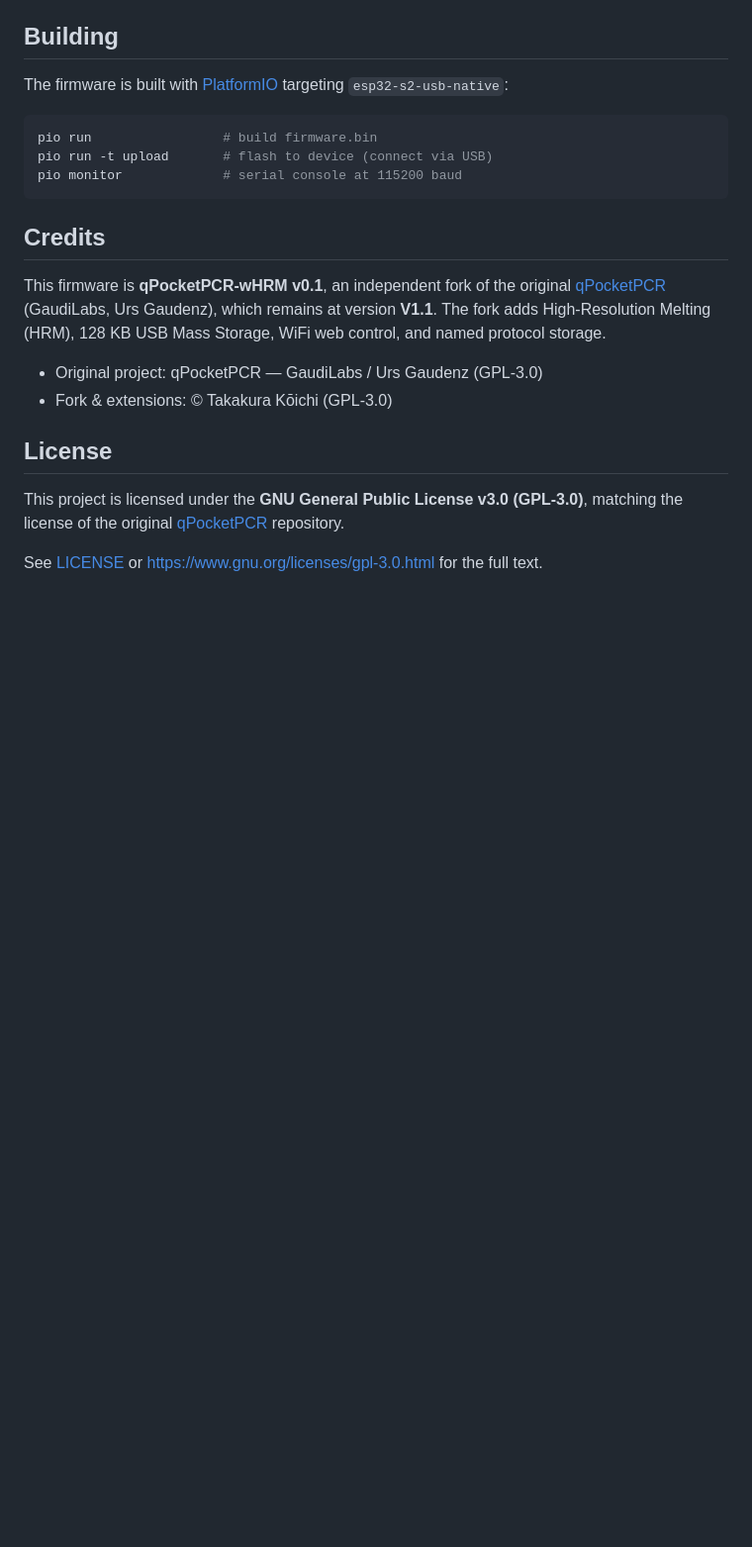
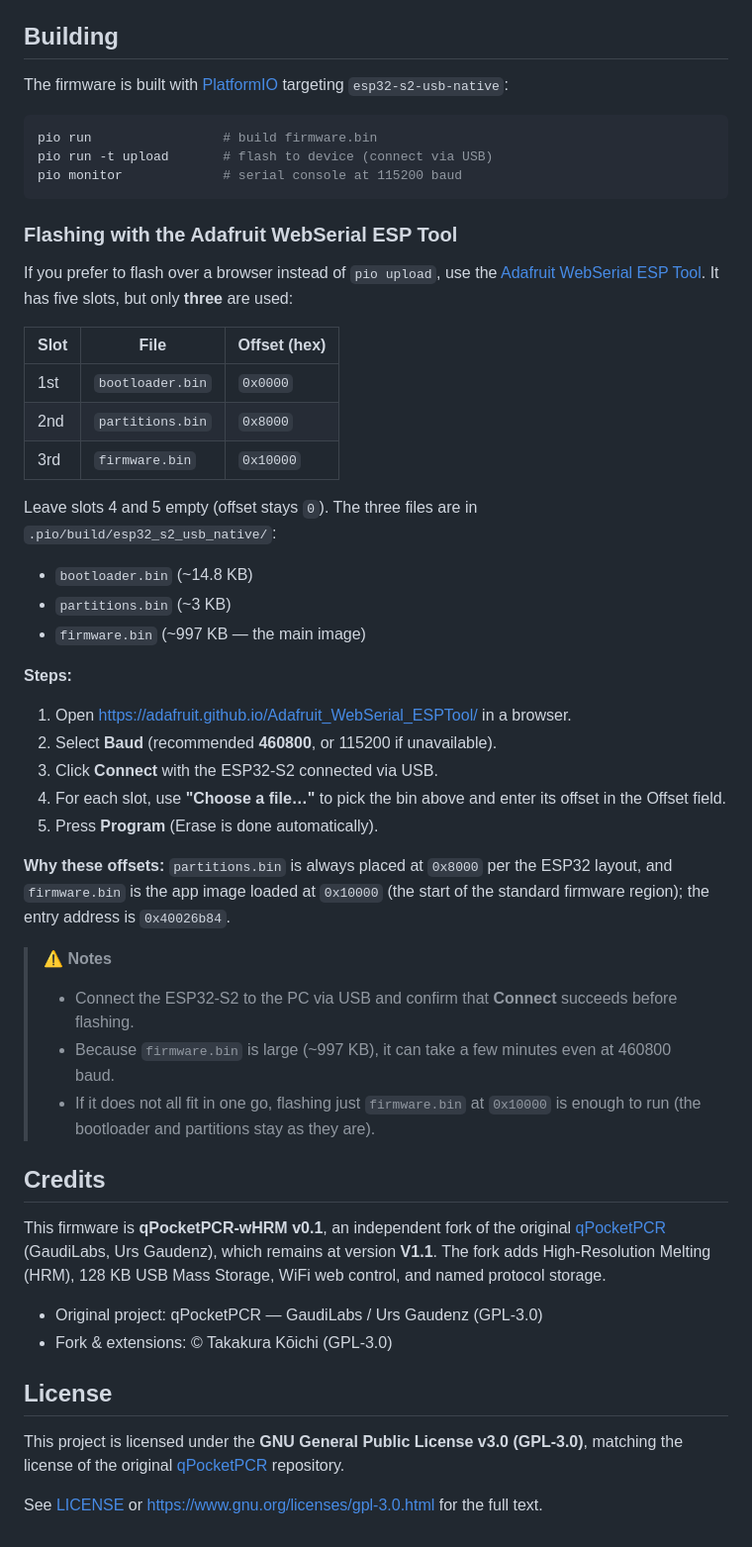
Before and after one commit to takakurausp/qPocketPCR-wHRM, a Markdown page: README.md, the part around the change. Shown at 99% size. Drawn GitHub-style; blank space fills up the shorter version.

````diff
--- a/README.md
+++ b/README.md
@@ -233,6 +233,37 @@ pio run -t upload       # flash to device (connect via USB)
 pio monitor             # serial console at 115200 baud
 ```
 
+### Flashing with the Adafruit WebSerial ESP Tool
+
+If you prefer to flash over a browser instead of `pio upload`, use the [Adafruit WebSerial ESP Tool](https://adafruit.github.io/Adafruit_WebSerial_ESPTool/). It has five slots, but only **three** are used:
+
+| Slot | File | Offset (hex) |
+|------|------|--------------|
+| 1st | `bootloader.bin` | `0x0000` |
+| 2nd | `partitions.bin` | `0x8000` |
+| 3rd | `firmware.bin` | `0x10000` |
+
+Leave slots 4 and 5 empty (offset stays `0`). The three files are in `.pio/build/esp32_s2_usb_native/`:
+
+- `bootloader.bin` (~14.8 KB)
+- `partitions.bin` (~3 KB)
+- `firmware.bin` (~997 KB — the main image)
+
+**Steps:**
+
+1. Open [https://adafruit.github.io/Adafruit_WebSerial_ESPTool/](https://adafruit.github.io/Adafruit_WebSerial_ESPTool/) in a browser.
+2. Select **Baud** (recommended **460800**, or 115200 if unavailable).
+3. Click **Connect** with the ESP32-S2 connected via USB.
+4. For each slot, use **"Choose a file…"** to pick the bin above and enter its offset in the Offset field.
+5. Press **Program** (Erase is done automatically).
+
+**Why these offsets:** `partitions.bin` is always placed at `0x8000` per the ESP32 layout, and `firmware.bin` is the app image loaded at `0x10000` (the start of the standard firmware region); the entry address is `0x40026b84`.
+
+> ⚠️ **Notes**
+> - Connect the ESP32-S2 to the PC via USB and confirm that **Connect** succeeds before flashing.
+> - Because `firmware.bin` is large (~997 KB), it can take a few minutes even at 460800 baud.
+> - If it does not all fit in one go, flashing just `firmware.bin` at `0x10000` is enough to run (the bootloader and partitions stay as they are).
+
 ## Credits
 
 This firmware is **qPocketPCR-wHRM v0.1**, an independent fork of the original [qPocketPCR](https://github.com/GaudiLabs/qPocketPCR) (GaudiLabs, Urs Gaudenz), which remains at version **V1.1**. The fork adds High-Resolution Melting (HRM), 128 KB USB Mass Storage, WiFi web control, and named protocol storage.
````
Also changed, not shown: README_jp.md (+37 -0 lines).
